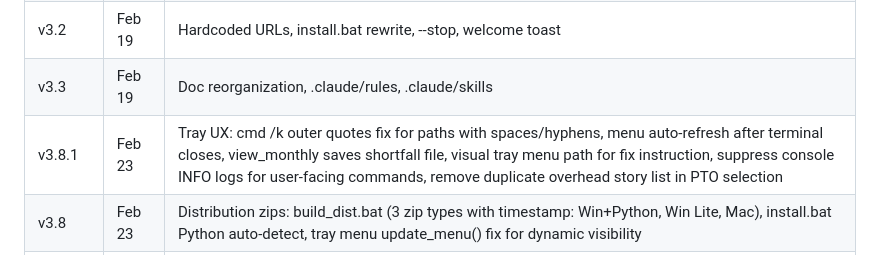
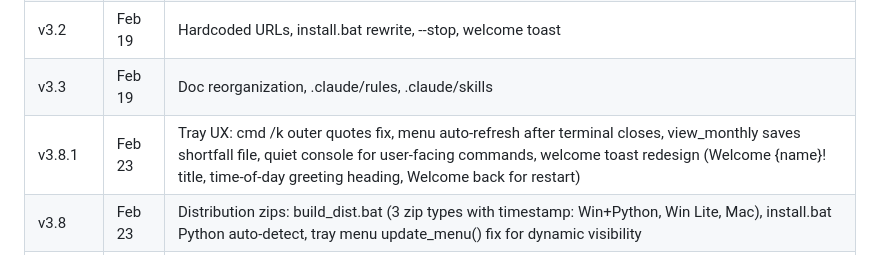
Before and after one commit to ajay-sajwan-vectorsolutions/timesheet-for-tempo, a Markdown page: CLAUDE.md, the part around the change. GitHub-like rendering.

```diff
--- a/CLAUDE.md
+++ b/CLAUDE.md
@@ -179,7 +179,7 @@ python tray_app.py --register / --unregister         # Auto-start control
 | v3.1 | Feb 18 | Tray app, favicon, smart exit, confirm dialog |
 | v3.2 | Feb 19 | Hardcoded URLs, install.bat rewrite, --stop, welcome toast |
 | v3.3 | Feb 19 | Doc reorganization, .claude/rules, .claude/skills |
-| v3.8.1 | Feb 23 | Tray UX: cmd /k outer quotes fix for paths with spaces/hyphens, menu auto-refresh after terminal closes, view_monthly saves shortfall file, visual tray menu path for fix instruction, suppress console INFO logs for user-facing commands, remove duplicate overhead story list in PTO selection |
+| v3.8.1 | Feb 23 | Tray UX: cmd /k outer quotes fix, menu auto-refresh after terminal closes, view_monthly saves shortfall file, quiet console for user-facing commands, welcome toast redesign (Welcome {name}! title, time-of-day greeting heading, Welcome back for restart) |
 | v3.8 | Feb 23 | Distribution zips: build_dist.bat (3 zip types with timestamp: Win+Python, Win Lite, Mac), install.bat Python auto-detect, tray menu update_menu() fix for dynamic visibility |
 | v3.7 | Feb 22 | Tempo as source of truth: _detect_monthly_gaps, _check_day_hours, _sync_pto_overhead, _exit_flow now read Tempo API (fixes 128h showing as 16h), Jira fallback for PO/Sales |
 | v3.6 | Feb 22 | Monthly shortfall detection: per-day gap analysis, blocks submission on shortfall, --view-monthly/--fix-shortfall CLI, interactive fix with day selection, tray menu restructure (Configure/Log and Reports submenus), dynamic Submit Timesheet and Fix Shortfall menu items |
```
Also changed, not shown: docs/HOW_IT_WORKS.md (+11 -5 lines).
